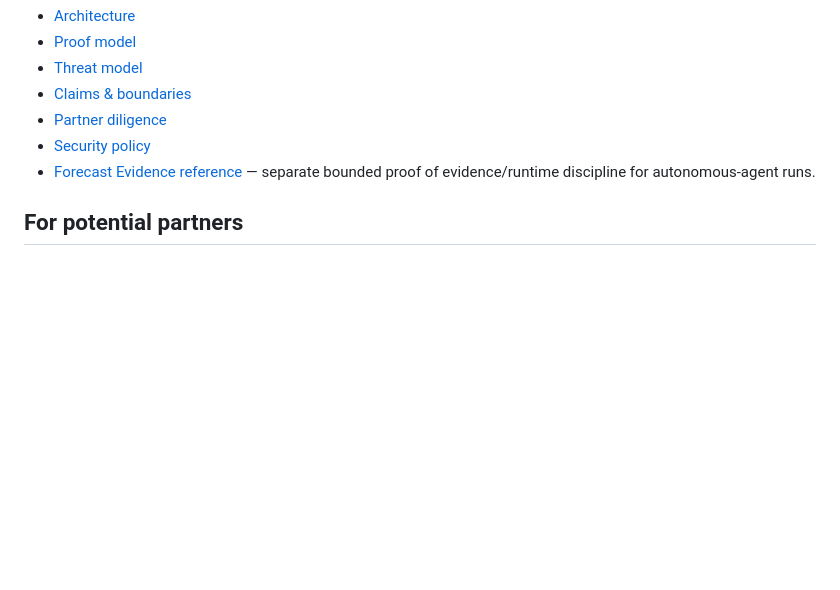
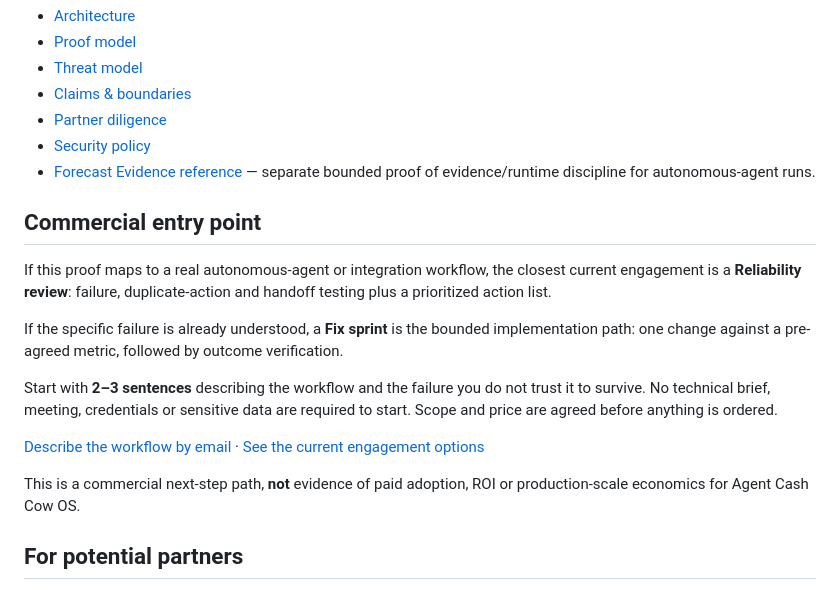
Before and after one commit to SamCT86/agent-cash-cow-os, a Markdown page: README.md, the part around the change. Rendered like a GitHub page; blank space fills up the shorter version.

Commit message:
docs: add bounded commercial entry point

```diff
--- a/README.md
+++ b/README.md
@@ -133,6 +133,18 @@ See [Claims & boundaries](docs/claims-and-boundaries.md) and [Threat model](docs
 - [Security policy](SECURITY.md)
 - [Forecast Evidence reference](https://github.com/SamCT86/agent-forecast-foundry-case-study) — separate bounded proof of evidence/runtime discipline for autonomous-agent runs.
 
+## Commercial entry point
+
+If this proof maps to a real autonomous-agent or integration workflow, the closest current engagement is a **Reliability review**: failure, duplicate-action and handoff testing plus a prioritized action list.
+
+If the specific failure is already understood, a **Fix sprint** is the bounded implementation path: one change against a pre-agreed metric, followed by outcome verification.
+
+Start with **2–3 sentences** describing the workflow and the failure you do not trust it to survive. No technical brief, meeting, credentials or sensitive data are required to start. Scope and price are agreed before anything is ordered.
+
+[Describe the workflow by email](mailto:sarmadtawfeek@gmail.com) · [See the current engagement options](https://sarmadtawfeek.se)
+
+This is a commercial next-step path, **not** evidence of paid adoption, ROI or production-scale economics for Agent Cash Cow OS.
+
 ## For potential partners
 
 If your interest is transaction reliability, agent commerce, payment-state reconciliation, exact-once economic actions, or outcome-gated settlement, start with the [partner diligence note](docs/partner-diligence.md).
```
